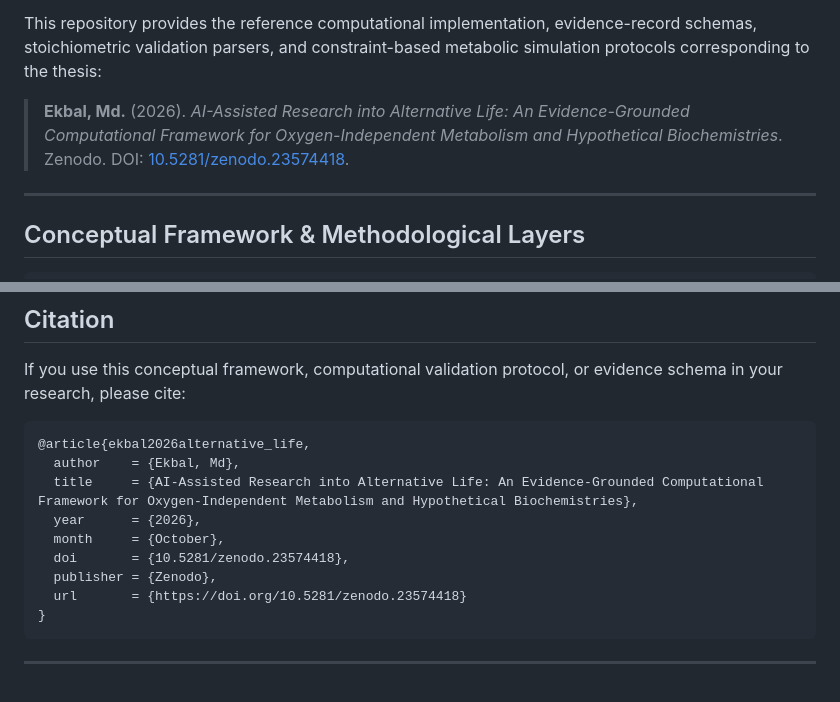
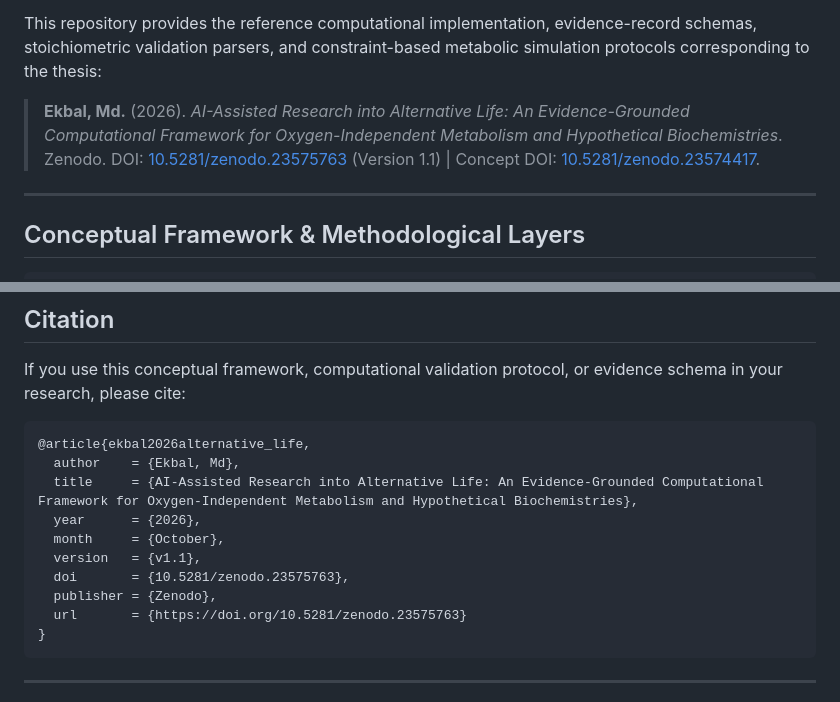
Before and after one commit to Zainul9142/AI-Assisted-Research-into-Alternative-Life, a Markdown page: README.md, 2 parts joined by grey strips. GitHub-like rendering.

Commit message:
docs: update Zenodo DOI to v1.1

````diff
--- a/README.md
+++ b/README.md
@@ -20,7 +20,7 @@ Crucially, scientific and public discussions frequently conflate:
 
 This repository provides the reference computational implementation, evidence-record schemas, stoichiometric validation parsers, and constraint-based metabolic simulation protocols corresponding to the thesis:
 
-> **Ekbal, Md.** (2026). *AI-Assisted Research into Alternative Life: An Evidence-Grounded Computational Framework for Oxygen-Independent Metabolism and Hypothetical Biochemistries*. Zenodo. DOI: [10.5281/zenodo.23574418](https://doi.org/10.5281/zenodo.23574418).
+> **Ekbal, Md.** (2026). *AI-Assisted Research into Alternative Life: An Evidence-Grounded Computational Framework for Oxygen-Independent Metabolism and Hypothetical Biochemistries*. Zenodo. DOI: [10.5281/zenodo.23575763](https://doi.org/10.5281/zenodo.23575763) (Version 1.1) | Concept DOI: [10.5281/zenodo.23574417](https://doi.org/10.5281/zenodo.23574417).
 
 ---
 
@@ -252,9 +252,10 @@ If you use this conceptual framework, computational validation protocol, or evid
   title     = {AI-Assisted Research into Alternative Life: An Evidence-Grounded Computational Framework for Oxygen-Independent Metabolism and Hypothetical Biochemistries},
   year      = {2026},
   month     = {October},
-  doi       = {10.5281/zenodo.23574418},
+  version   = {v1.1},
+  doi       = {10.5281/zenodo.23575763},
   publisher = {Zenodo},
-  url       = {https://doi.org/10.5281/zenodo.23574418}
+  url       = {https://doi.org/10.5281/zenodo.23575763}
 }
 ```
 
````
Also changed, not shown: other parts of README.md (+1 -1 lines).
